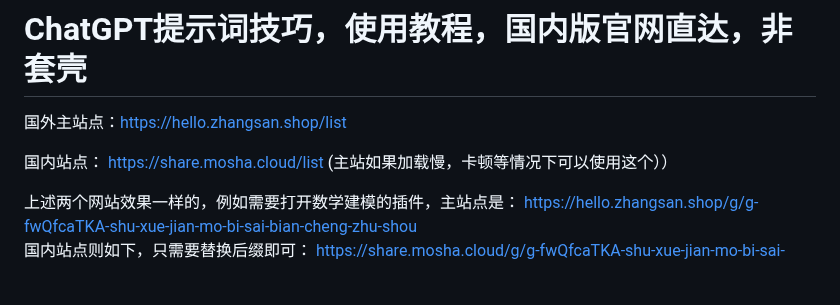
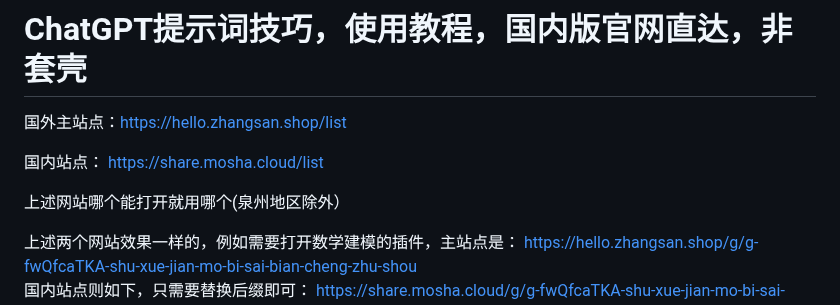
Before and after one commit to sfvsfv/chatgpt-share, a Markdown page: README.md, the part around the change. GitHub-like rendering; blank space fills up the shorter version.

```diff
--- a/README.md
+++ b/README.md
@@ -2,7 +2,9 @@
 
 国外主站点：https://hello.zhangsan.shop/list
 
-国内站点： https://share.mosha.cloud/list    (主站如果加载慢，卡顿等情况下可以使用这个））
+国内站点： https://share.mosha.cloud/list
+
+上述网站哪个能打开就用哪个(泉州地区除外）
 <br>
 
 上述两个网站效果一样的，例如需要打开数学建模的插件，主站点是：
```
